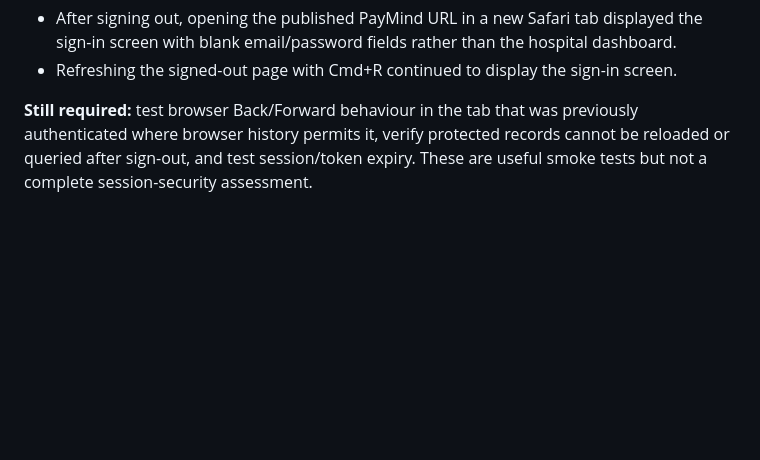
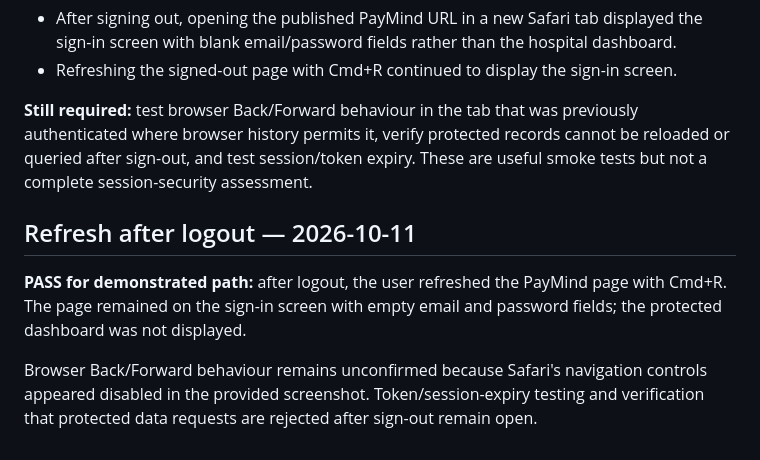
Before and after one commit to brianmalisakuyanda947-svg/Paymind-health, a Markdown page: PILOT_READINESS.md, the part around the change. GitHub-like rendering; blank space fills up the shorter version.

Commit message:
docs: record refresh after logout check passed

```diff
--- a/PILOT_READINESS.md
+++ b/PILOT_READINESS.md
@@ -187,3 +187,10 @@ These manual checks verify normal export/download and file readability for the d
 - Refreshing the signed-out page with Cmd+R continued to display the sign-in screen.
 
 **Still required:** test browser Back/Forward behaviour in the tab that was previously authenticated where browser history permits it, verify protected records cannot be reloaded or queried after sign-out, and test session/token expiry. These are useful smoke tests but not a complete session-security assessment.
+
+
+## Refresh after logout — 2026-10-11
+
+**PASS for demonstrated path:** after logout, the user refreshed the PayMind page with Cmd+R. The page remained on the sign-in screen with empty email and password fields; the protected dashboard was not displayed.
+
+Browser Back/Forward behaviour remains unconfirmed because Safari's navigation controls appeared disabled in the provided screenshot. Token/session-expiry testing and verification that protected data requests are rejected after sign-out remain open.
```
